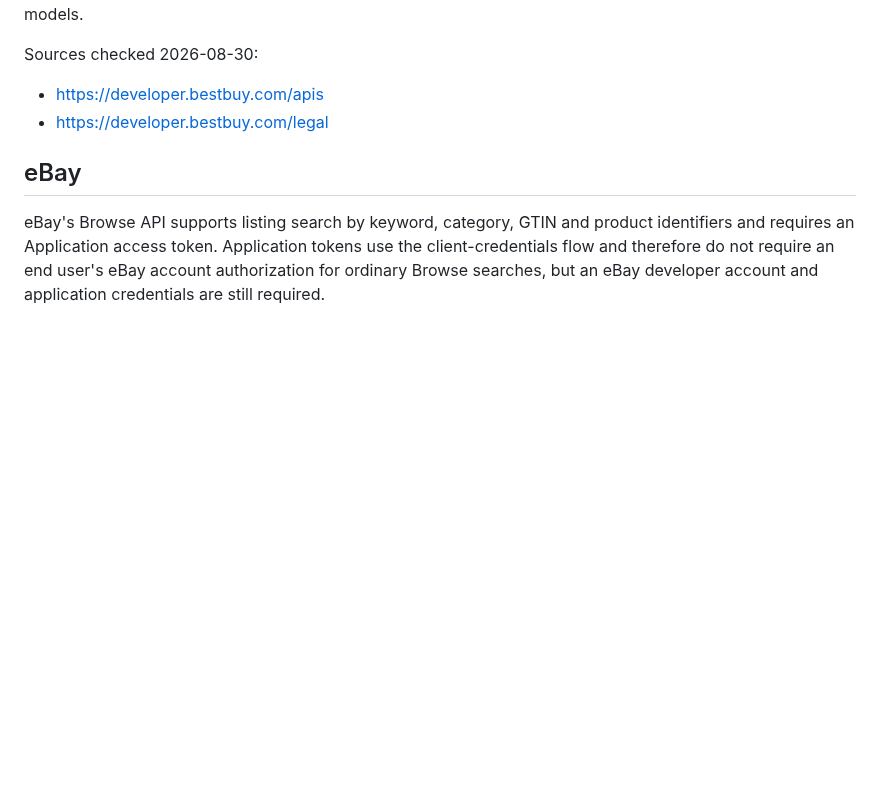
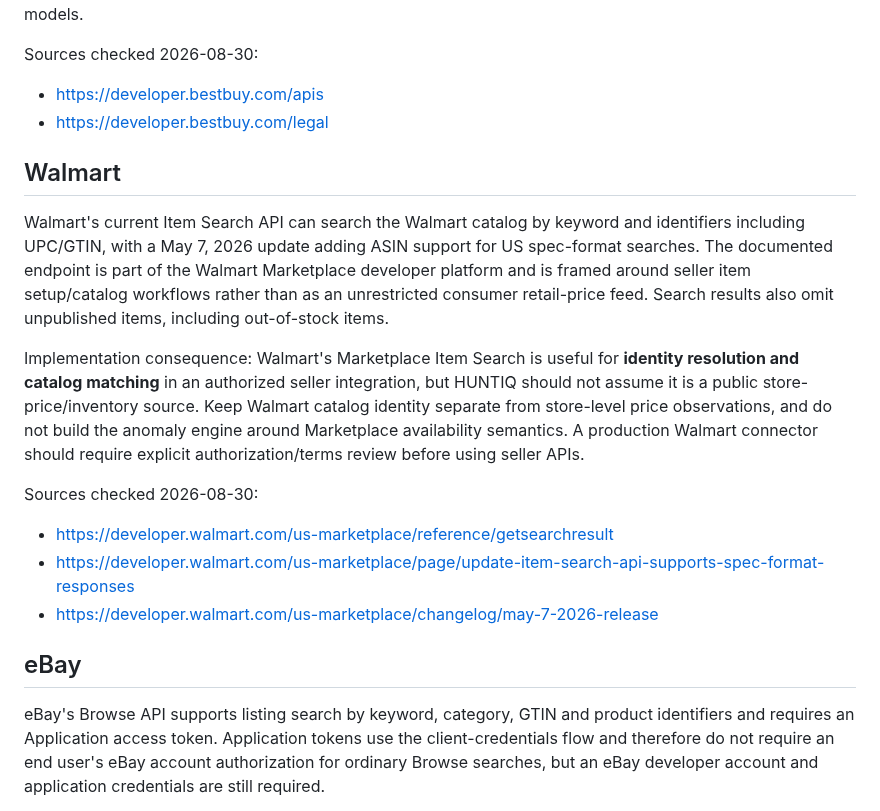
Before and after one commit to huntiqapp-tech/huntiq, a Markdown page: docs/research-2026-08-30.md, the part around the change. Drawn GitHub-style; blank space fills up the shorter version.

Commit message:
Document Walmart API constraints

```diff
--- a/docs/research-2026-08-30.md
+++ b/docs/research-2026-08-30.md
@@ -26,6 +26,17 @@ Implementation consequence: the adapter can be built and tested against fixtures
 Sources checked 2026-08-30:
 - https://developer.bestbuy.com/apis
 - https://developer.bestbuy.com/legal
+
+## Walmart
+
+Walmart's current Item Search API can search the Walmart catalog by keyword and identifiers including UPC/GTIN, with a May 7, 2026 update adding ASIN support for US spec-format searches. The documented endpoint is part of the Walmart Marketplace developer platform and is framed around seller item setup/catalog workflows rather than as an unrestricted consumer retail-price feed. Search results also omit unpublished items, including out-of-stock items.
+
+Implementation consequence: Walmart's Marketplace Item Search is useful for **identity resolution and catalog matching** in an authorized seller integration, but HUNTIQ should not assume it is a public store-price/inventory source. Keep Walmart catalog identity separate from store-level price observations, and do not build the anomaly engine around Marketplace availability semantics. A production Walmart connector should require explicit authorization/terms review before using seller APIs.
+
+Sources checked 2026-08-30:
+- https://developer.walmart.com/us-marketplace/reference/getsearchresult
+- https://developer.walmart.com/us-marketplace/page/update-item-search-api-supports-spec-format-responses
+- https://developer.walmart.com/us-marketplace/changelog/may-7-2026-release
 
 ## eBay
 
```
